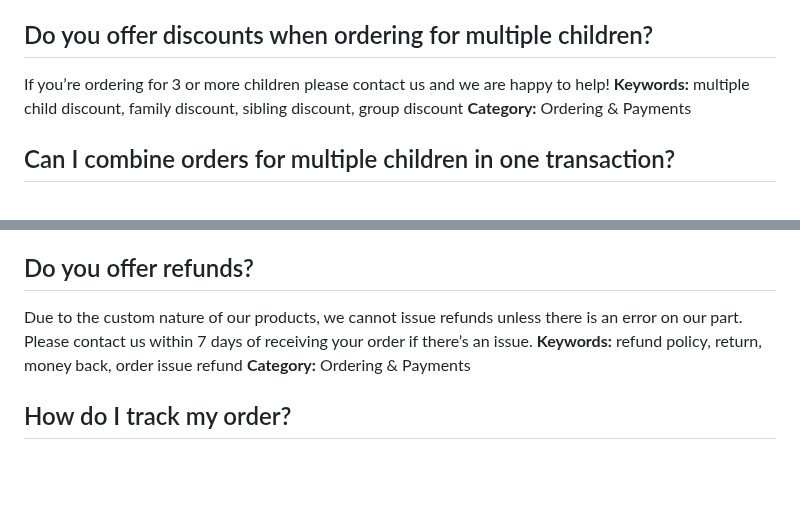
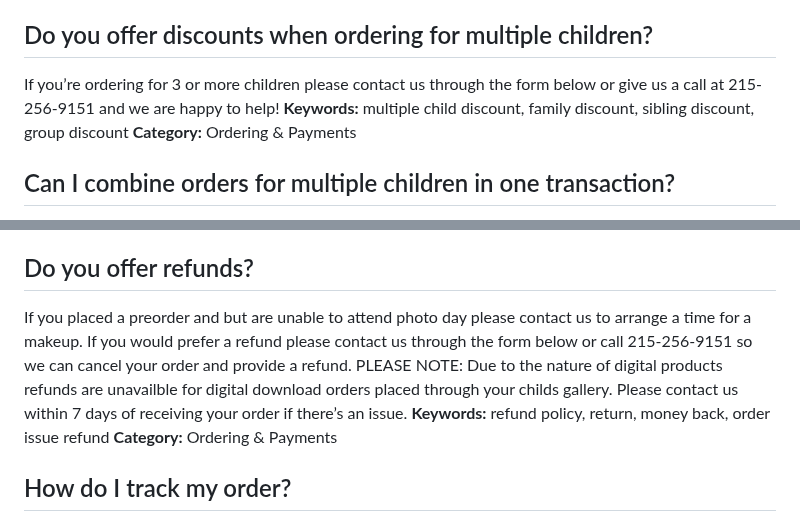
Before and after one commit to jlhowe84/snap-photo-support, a Markdown page: faqs.md, 2 parts joined by grey strips. Drawn GitHub-style; blank space fills up the shorter version.

Commit message:
Update FAQs to provide clearer instructions for ordering discounts and refund policies, including contact details for support. Enhance user guidance on preorders and refund requests.

```diff
--- a/faqs.md
+++ b/faqs.md
@@ -99,7 +99,7 @@ We accept all major credit and debit cards through our secure online ordering sy
 **Category:** Ordering & Payments
 
 ## Do you offer discounts when ordering for multiple children?
-If you’re ordering for 3 or more children please contact us and we are happy to help!
+If you’re ordering for 3 or more children please contact us through the form below or give us a call at 215-256-9151 and we are happy to help!
 **Keywords:** multiple child discount, family discount, sibling discount, group discount
 **Category:** Ordering & Payments
 
@@ -114,7 +114,7 @@ Yes. Applicable state sales tax will be added to your order at checkout.
 **Category:** Ordering & Payments
 
 ## Do you offer refunds?
-Due to the custom nature of our products, we cannot issue refunds unless there is an error on our part. Please contact us within 7 days of receiving your order if there’s an issue.
+If you placed a preorder and but are unable to attend photo day please contact us to arrange a time for a makeup. If you would prefer a refund please contact us through the form below or call 215-256-9151 so we can cancel your order and provide a refund. PLEASE NOTE: Due to the nature of digital products refunds are unavailble for digital download orders placed through your childs gallery. Please contact us within 7 days of receiving your order if there’s an issue.
 **Keywords:** refund policy, return, money back, order issue refund
 **Category:** Ordering & Payments
 
```
